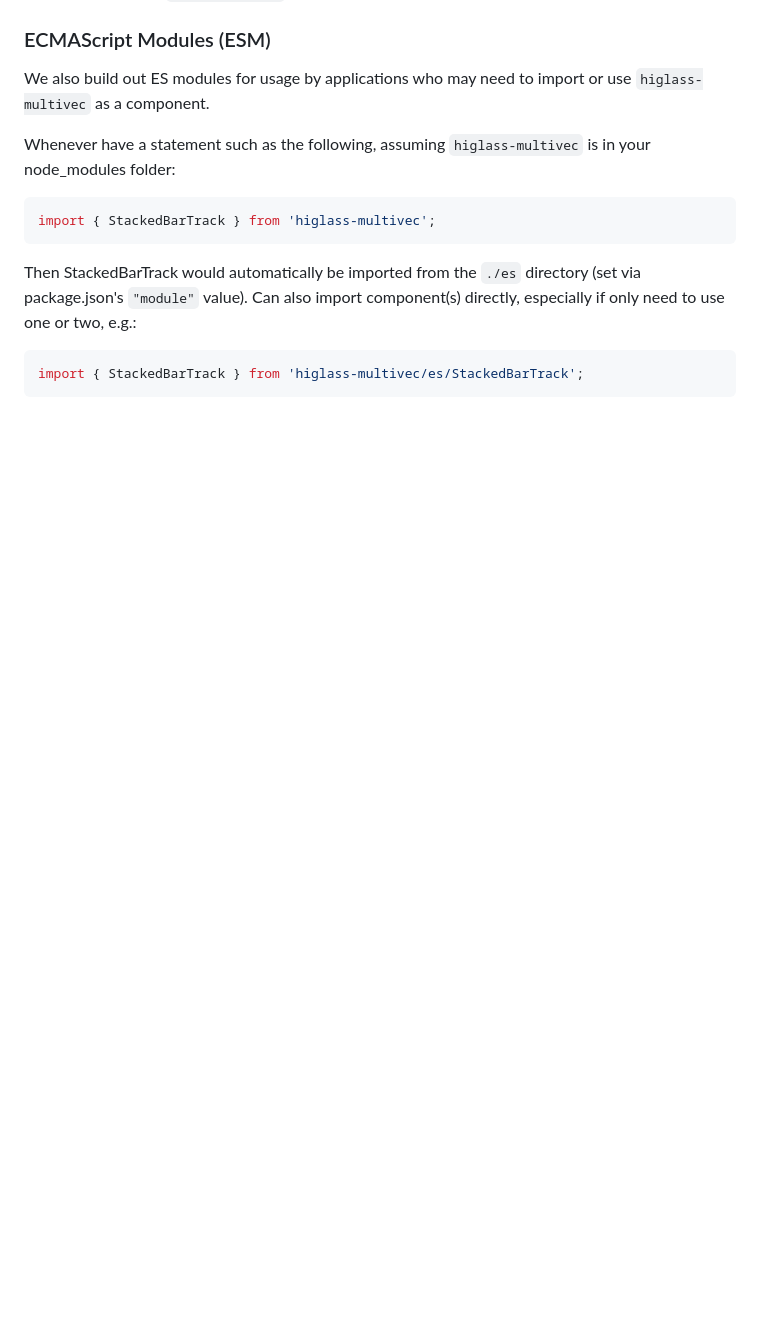
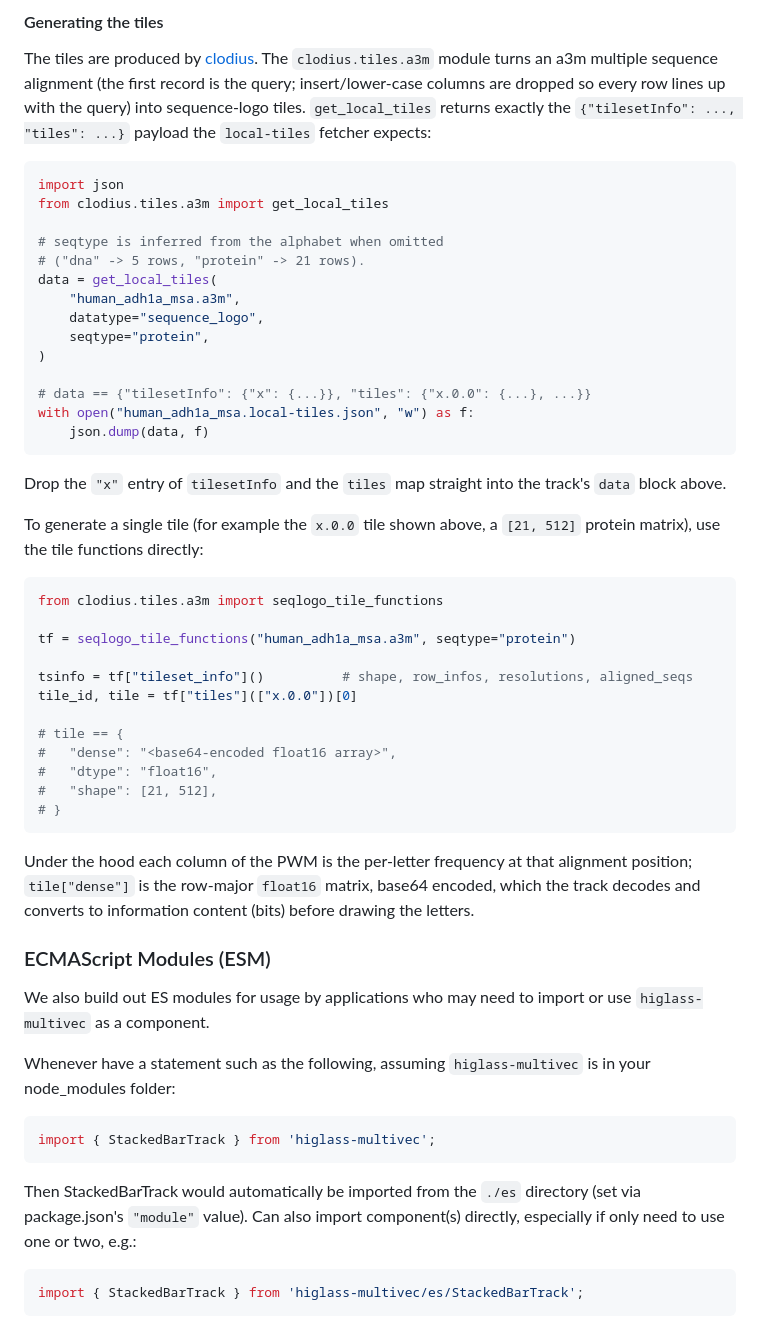
Before and after one commit to higlass/higlass-multivec, a Markdown page: README.md, the part around one of its changes. GitHub-like rendering; blank space fills up the shorter version.

Commit message:
Document sequence logo track instantiation in README

````diff
--- a/README.md
+++ b/README.md
@@ -61,3 +147,54 @@ For an example, see [`src/index.html`](src/index.html).
+#### Generating the tiles
+
+The tiles are produced by [clodius](https://github.com/higlass/clodius). The
+`clodius.tiles.a3m` module turns an a3m multiple sequence alignment (the first
+record is the query; insert/lower-case columns are dropped so every row lines
+up with the query) into sequence-logo tiles. `get_local_tiles` returns exactly
+the `{"tilesetInfo": ..., "tiles": ...}` payload the `local-tiles` fetcher
+expects:
+
+```python
+import json
+from clodius.tiles.a3m import get_local_tiles
+
+# seqtype is inferred from the alphabet when omitted
+# ("dna" -> 5 rows, "protein" -> 21 rows).
+data = get_local_tiles(
+    "human_adh1a_msa.a3m",
+    datatype="sequence_logo",
+    seqtype="protein",
+)
+
+# data == {"tilesetInfo": {"x": {...}}, "tiles": {"x.0.0": {...}, ...}}
+with open("human_adh1a_msa.local-tiles.json", "w") as f:
+    json.dump(data, f)
+```
+
+Drop the `"x"` entry of `tilesetInfo` and the `tiles` map straight into the
+track's `data` block above.
+
+To generate a single tile (for example the `x.0.0` tile shown above, a
+`[21, 512]` protein matrix), use the tile functions directly:
+
+```python
+from clodius.tiles.a3m import seqlogo_tile_functions
+
+tf = seqlogo_tile_functions("human_adh1a_msa.a3m", seqtype="protein")
+
+tsinfo = tf["tileset_info"]()          # shape, row_infos, resolutions, aligned_seqs
+tile_id, tile = tf["tiles"](["x.0.0"])[0]
+
+# tile == {
+#   "dense": "<base64-encoded float16 array>",
+#   "dtype": "float16",
+#   "shape": [21, 512],
+# }
+```
+
+Under the hood each column of the PWM is the per-letter frequency at that
+alignment position; `tile["dense"]` is the row-major `float16` matrix,
+base64 encoded, which the track decodes and converts to information content
+(bits) before drawing the letters.
 
 ### ECMAScript Modules (ESM)
 
````
Also changed, not shown: other parts of README.md (+86 -0 lines).
